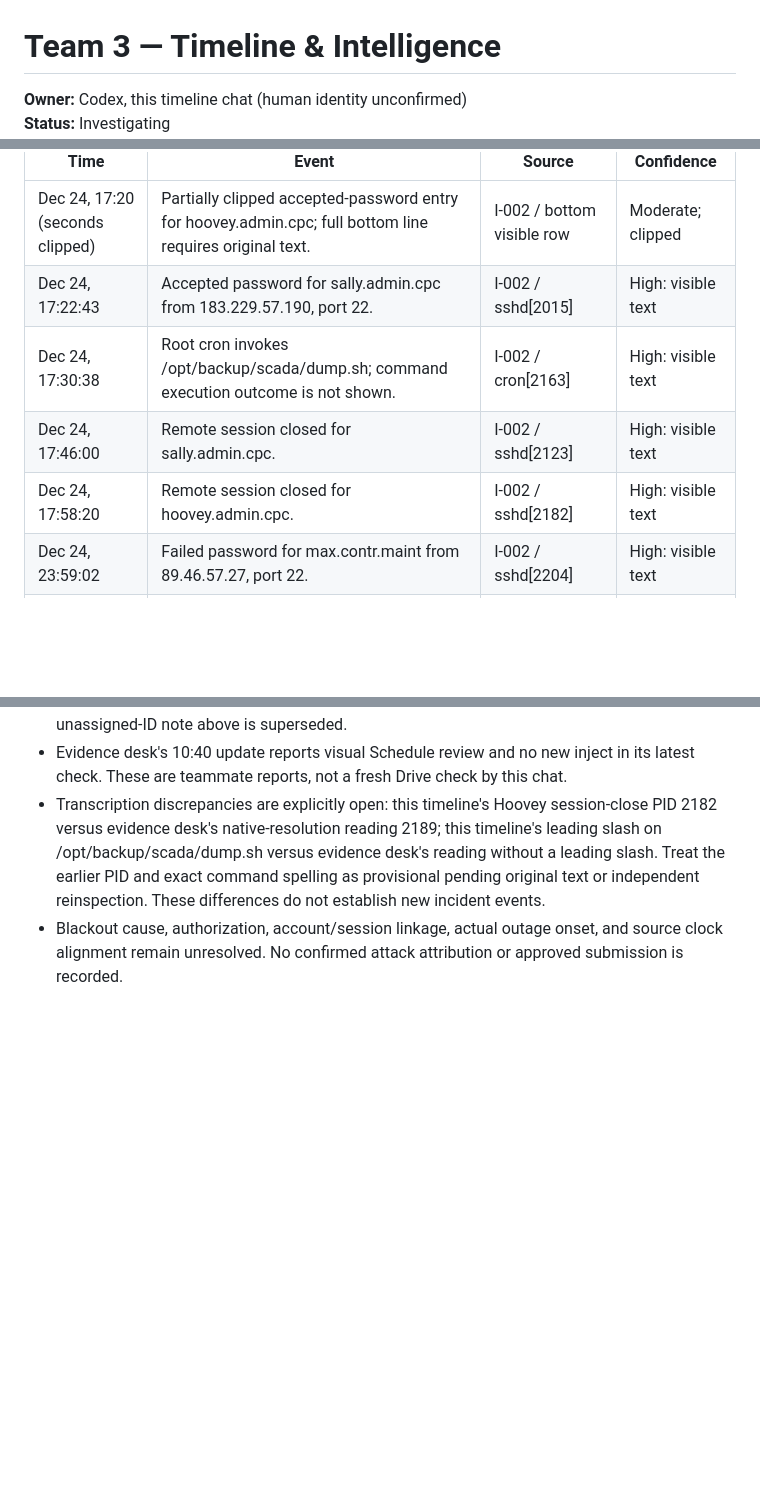
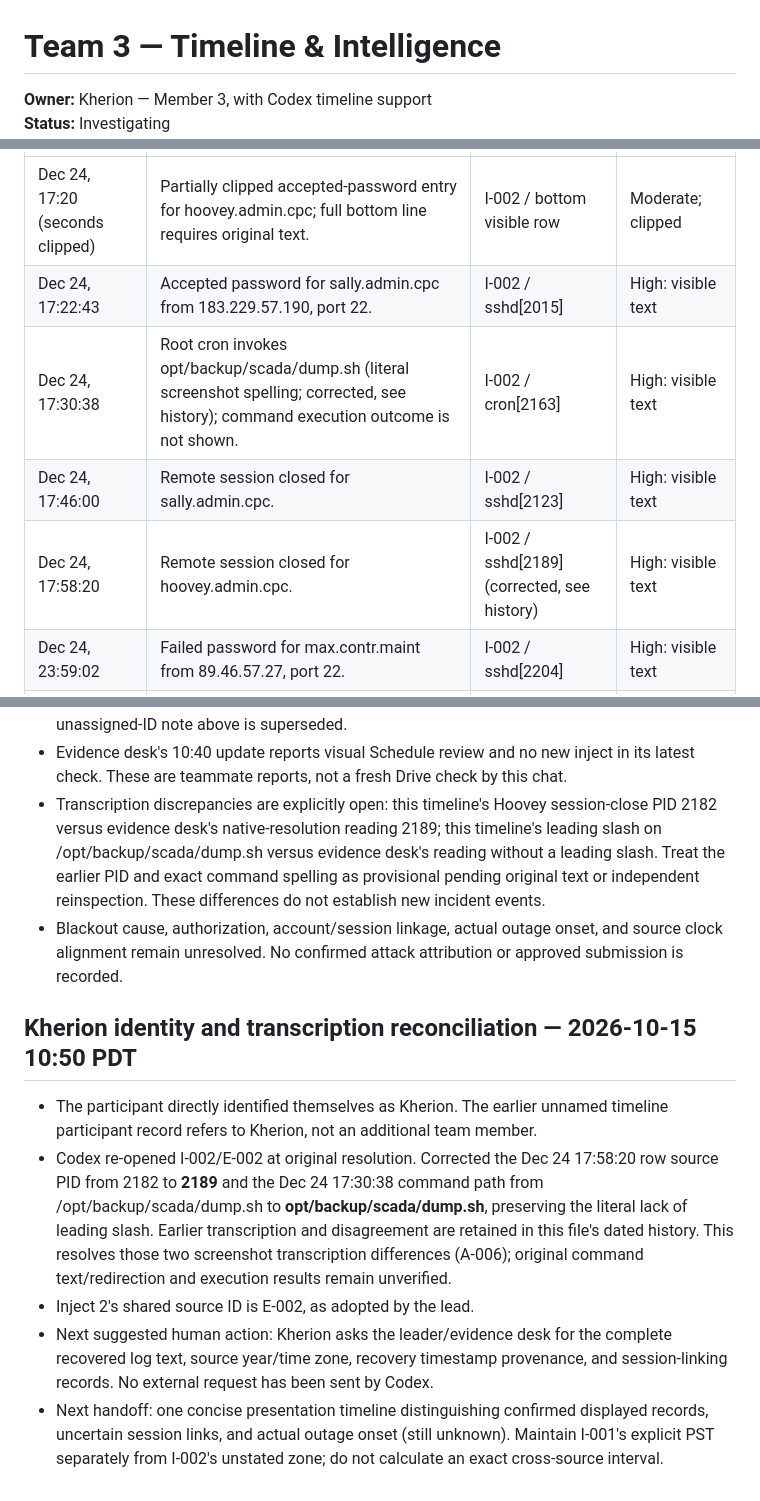
Before and after one commit to notnotnotnoone/hackathons, a Markdown page: team3.md, 3 parts joined by grey strips. Rendered like a GitHub page; blank space fills up the shorter version.

Commit message:
kherion: confirm timeline identity and reconcile Inject 2 transcription

```diff
--- a/team3.md
+++ b/team3.md
@@ -1,4 +1,4 @@
 # Team 3 — Timeline & Intelligence
 
-**Owner:** Codex, this timeline chat (human identity unconfirmed)
+**Owner:** Kherion — Member 3, with Codex timeline support
 **Status:** Investigating
@@ -19,9 +19,9 @@
 |---|---|---|---|
 | Dec 24, 17:20 (seconds clipped) | Partially clipped accepted-password entry for hoovey.admin.cpc; full bottom line requires original text. | I-002 / bottom visible row | Moderate; clipped |
 | Dec 24, 17:22:43 | Accepted password for sally.admin.cpc from 183.229.57.190, port 22. | I-002 / sshd[2015] | High: visible text |
-| Dec 24, 17:30:38 | Root cron invokes /opt/backup/scada/dump.sh; command execution outcome is not shown. | I-002 / cron[2163] | High: visible text |
+| Dec 24, 17:30:38 | Root cron invokes opt/backup/scada/dump.sh (literal screenshot spelling; corrected, see history); command execution outcome is not shown. | I-002 / cron[2163] | High: visible text |
 | Dec 24, 17:46:00 | Remote session closed for sally.admin.cpc. | I-002 / sshd[2123] | High: visible text |
-| Dec 24, 17:58:20 | Remote session closed for hoovey.admin.cpc. | I-002 / sshd[2182] | High: visible text |
+| Dec 24, 17:58:20 | Remote session closed for hoovey.admin.cpc. | I-002 / sshd[2189] (corrected, see history) | High: visible text |
 | Dec 24, 23:59:02 | Failed password for max.contr.maint from 89.46.57.27, port 22. | I-002 / sshd[2204] | High: visible text |
 | Dec 25, 00:00:36 | Accepted password for max.contr.maint from the same IP, port 22. | I-002 / sshd[2296] | High: visible text |
 | Dec 25, 00:01:51 | su PAM authentication failure. | I-002 / su[2599] | High: visible text |
@@ -101,3 +101,11 @@
 - Evidence desk's 10:40 update reports visual Schedule review and no new inject in its latest check. These are teammate reports, not a fresh Drive check by this chat.
 - Transcription discrepancies are explicitly open: this timeline's Hoovey session-close PID 2182 versus evidence desk's native-resolution reading 2189; this timeline's leading slash on /opt/backup/scada/dump.sh versus evidence desk's reading without a leading slash. Treat the earlier PID and exact command spelling as provisional pending original text or independent reinspection. These differences do not establish new incident events.
 - Blackout cause, authorization, account/session linkage, actual outage onset, and source clock alignment remain unresolved. No confirmed attack attribution or approved submission is recorded.
+
+## Kherion identity and transcription reconciliation — 2026-10-15 10:50 PDT
+
+- The participant directly identified themselves as Kherion. The earlier unnamed timeline participant record refers to Kherion, not an additional team member.
+- Codex re-opened I-002/E-002 at original resolution. Corrected the Dec 24 17:58:20 row source PID from 2182 to **2189** and the Dec 24 17:30:38 command path from /opt/backup/scada/dump.sh to **opt/backup/scada/dump.sh**, preserving the literal lack of leading slash. Earlier transcription and disagreement are retained in this file's dated history. This resolves those two screenshot transcription differences (A-006); original command text/redirection and execution results remain unverified.
+- Inject 2's shared source ID is E-002, as adopted by the lead.
+- Next suggested human action: Kherion asks the leader/evidence desk for the complete recovered log text, source year/time zone, recovery timestamp provenance, and session-linking records. No external request has been sent by Codex.
+- Next handoff: one concise presentation timeline distinguishing confirmed displayed records, uncertain session links, and actual outage onset (still unknown). Maintain I-001's explicit PST separately from I-002's unstated zone; do not calculate an exact cross-source interval.
```
Also changed, not shown: other parts of team3.md (+1 -1 lines).
